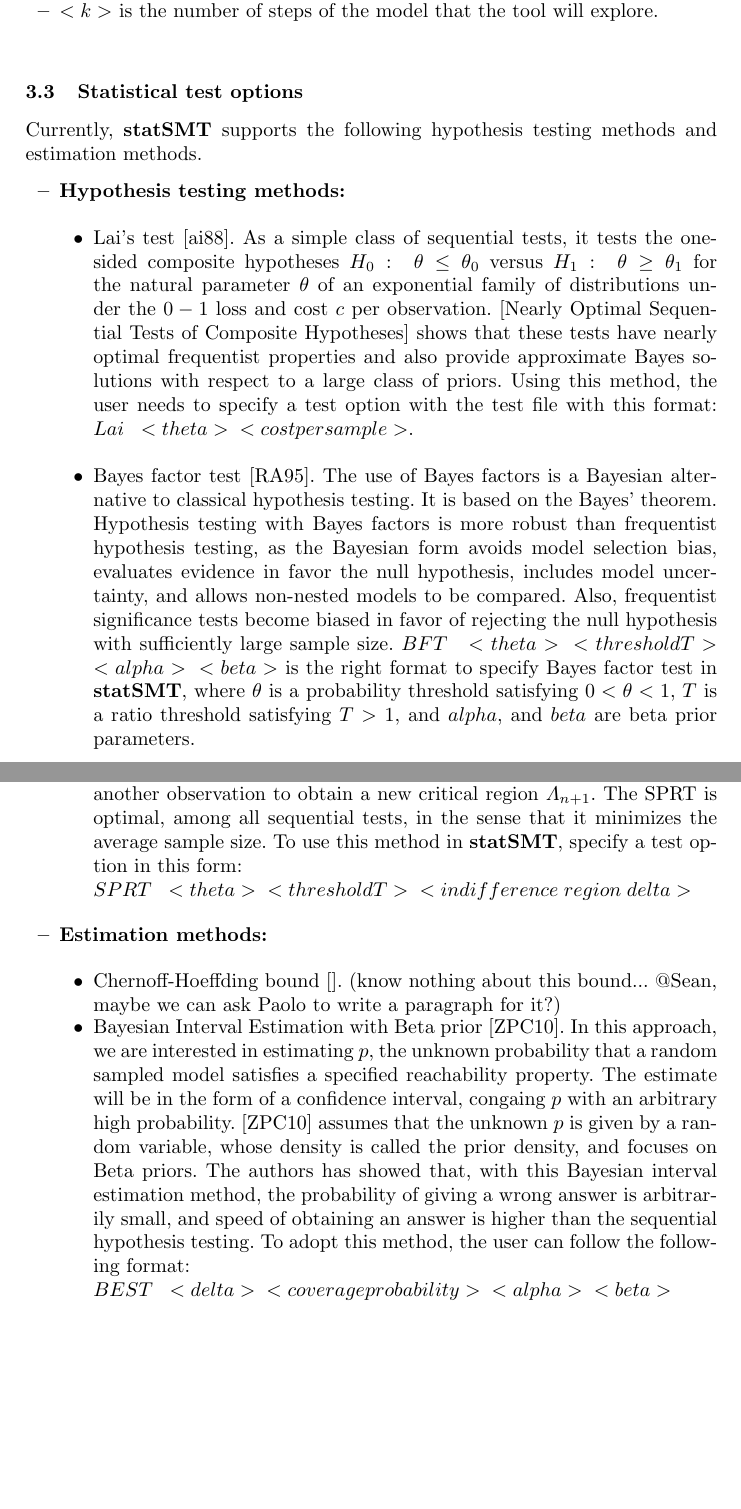
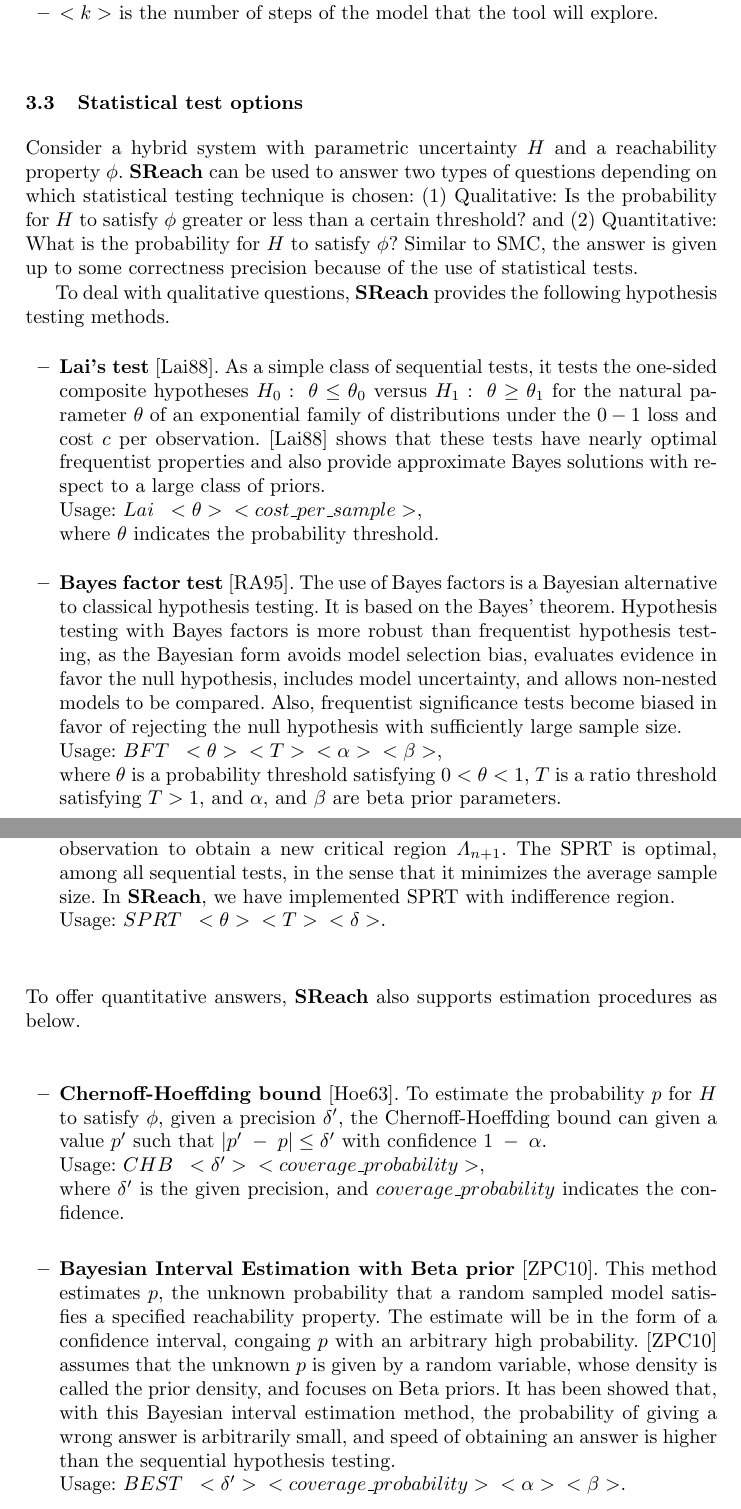
Before and after one commit to dreal/paper, a LaTeX thesis (statistical_reachability/statSMT_v2.tex): two parts of pages 6 and 7 of 9 before the commit and two parts of pages 6 and 7 of 10 after it, joined at a grey line, cut so that both start at the same text, the shorter picture padded with empty space. Compiled offline with pdfLaTeX.

Commit message:
modified the statistical test options subsection

```diff
--- a/statistical_reachability/statSMT_v2.tex
+++ b/statistical_reachability/statSMT_v2.tex
@@ -321,6 +320,20 @@
 
 
 \subsection{Statistical test options}
-Currently, {\bf statSMT} supports the following hypothesis testing methods and estimation methods.
+
+Consider a hybrid system with parametric uncertainty $H$ and a reachability property $\phi$. {\bf SReach} can be used to answer two types of questions depending on which statistical testing technique is chosen: (1) Qualitative: Is the probability for $H$ to satisfy $\phi$ greater or less than a certain threshold? and
+(2) Quantitative: What is the probability for $H$ to satisfy $\phi$? Similar to SMC, the answer is given up to some correctness precision because of the use of statistical tests.
+
+To deal with qualitative questions, {\bf SReach} provides the following hypothesis testing methods.
+
 \begin{itemize}
-\item {\bf Hypothesis testing methods:}\\
+
+\item {\bf Lai's test} [Lai88].
+As a simple class of sequential tests, it tests the one-sided composite hypotheses $H_0: \; \theta \leq \theta_0$ versus $H_1:\; \theta \geq \theta_1$ for the natural parameter $\theta$ of an exponential family of distributions under the $0-1$ loss and cost $c$ per observation. [Lai88] shows that these tests have nearly optimal frequentist properties and also provide approximate Bayes solutions with respect to a large class of priors. \\
+Usage: $Lai\;\; <\theta>\;\; <cost\_per\_ sample>$,\\
+where $\theta$ indicates the probability threshold.\\
+
+\item {\bf Bayes factor test} [RA95].
+The use of Bayes factors is a Bayesian alternative to classical hypothesis testing. It is based on the Bayes' theorem. Hypothesis testing with Bayes factors is more robust than frequentist hypothesis testing, as the Bayesian form avoids model selection bias, evaluates evidence in favor the null hypothesis, includes model uncertainty, and allows non-nested models to be compared. Also, frequentist significance tests become biased in favor of rejecting the null hypothesis with sufficiently large sample size. \\
+Usage: $BFT\;\; <\theta>\;\; <T> \;\;<\alpha> \;\;<\beta>$,\\
+where $\theta$ is a probability threshold satisfying $0 < \theta < 1$, $T$ is a ratio threshold satisfying $T > 1$, and $\alpha$, and $\beta$ are beta prior parameters.\\
@@ -327,18 +347,16 @@
+As for he SPRT, we consider a simple hypothesis $H_0:\;\theta = \theta_0$ against a simple alternative $H_1:\;\theta = \theta_1$. With the critical region $\Lambda_n$ and two thresholds $A$, and $B$, SPRT decides that $H_0$ is true and stops when $\Lambda_n < A$. It decides that $H_1$ is true and terminates if $\Lambda_n > B$. If $A\; < \Lambda_n < B$, it will collect another observation to obtain a new critical region $\Lambda_{n+1}$. The SPRT is optimal, among all sequential tests, in the sense that it minimizes the average sample size. In {\bf SReach}, we have implemented SPRT with indifference region.\\
+Usage: $SPRT\;\; <\theta> \;\;<T>\;\; <\delta>$.
+\end{itemize}
+To offer quantitative answers, {\bf SReach} also supports estimation procedures as below.
 \begin{itemize}
-\item Lai's test [ai88]. As a simple class of sequential tests, it tests the one-sided composite hypotheses $H_0: \; \theta \leq \theta_0$ versus $H_1:\; \theta \geq \theta_1$ for the natural parameter $\theta$ of an exponential family of distributions under the $0-1$ loss and cost $c$ per observation. [Nearly Optimal Sequential Tests of Composite Hypotheses] shows that these tests have nearly optimal frequentist properties and also provide approximate Bayes solutions with respect to a large class of priors. Using this method, the user needs to specify a test option with the test file with this format: $Lai\;\; <theta>\;\; <cost per sample>$.\\
-\item Bayes factor test [RA95]. The use of Bayes factors is a Bayesian alternative to classical hypothesis testing. It is based on the Bayes' theorem. Hypothesis testing with Bayes factors is more robust than frequentist hypothesis testing, as the Bayesian form avoids model selection bias, evaluates evidence in favor the null hypothesis, includes model uncertainty, and allows non-nested models to be compared. Also, frequentist significance tests become biased in favor of rejecting the null hypothesis with sufficiently large sample size. $BFT\;\; <theta>\;\; <threshold T> \;\;<alpha> \;\;<beta>$ is the right format to specify Bayes factor test in {\bf statSMT}, where $\theta$ is a probability threshold satisfying $0 < \theta < 1$, $T$ is a ratio threshold satisfying $T > 1$, and $alpha$, and $beta$ are beta prior parameters.\\
-\item Bayes factor test with indifference region [citation for the "indifference region"?]. The indifference region indicates the distance between two hypotheses, which is set to separate two hypotheses. (Needs to know more about the indifference region.) To use this option, we can simply type in this format: \\
-$BFTI \;\;<theta> \;\;<threshold T>\;\; <alpha> \;\;<beta> \;\;<indifference\; region\; delta>$.\\
-\item Sequential probability ratio test (SPRT) [WA45]. As for he SPRT, we consider a simple hypothesis $H_0:\;\theta = \theta_0$ against a simple alternative $H_1:\;\theta = \theta_1$. With the critical region $\Lambda_n$ and two thresholds $A$, and $B$, SPRT decides that $H_0$ is true and stops when $\Lambda_n < A$. It decides that $H_1$ is true and terminates if $\Lambda_n > B$. If $A\; < \Lambda_n < B$, it will collect another observation to obtain a new critical region $\Lambda_{n+1}$. The SPRT is optimal, among all sequential tests, in the sense that it minimizes the average sample size. To use this method in {\bf statSMT}, specify a test option in this form:\\ $SPRT\;\; <theta> \;\;<threshold T>\;\; <indifference\; region\; delta>$\\
+
+\item {\bf Chernoff-Hoeffding bound} [Hoe63]. To estimate the probability $p$ for $H$ to satisfy $\phi$, given a precision $\delta'$, the Chernoff-Hoeffding bound can given a value $p'$ such that $|p' \; - \; p| \le \delta'$ with confidence $1\;-\; \alpha$.\\
+Usage: $CHB\;\; <\delta'> \;\;<coverage\_ probability>$,\\
+where $\delta'$ is the given precision, and $coverage\_ probability$ indicates the confidence.\\
+
+\item {\bf Bayesian Interval Estimation with Beta prior} [ZPC10]. This method estimates $p$, the unknown probability that a random sampled model satisfies a specified reachability property. The estimate will be in the form of a confidence interval, congaing $p$ with an arbitrary high probability. [ZPC10] assumes that the unknown $p$ is given by a random variable, whose density is called the prior density, and focuses on Beta priors. It has been showed that, with this Bayesian interval estimation method, the probability of giving a wrong answer is arbitrarily small, and speed of obtaining an answer is higher than the sequential hypothesis testing.\\ Usage: $BEST\;\; <\delta'> \;\;<coverage\_probability>\;\; <\alpha> \;\;<\beta>$.\\
 \end{itemize}
 
-\item {\bf Estimation methods:}\\
-\begin{itemize}
-\item Chernoff-Hoeffding bound []. (know nothing about this bound... @Sean, maybe we can ask Paolo to write a paragraph for it?)
-\item Bayesian Interval Estimation with Beta prior [ZPC10]. In this approach, we are interested in estimating $p$, the unknown probability that a random sampled model satisfies a specified reachability property. The estimate will be in the form of a confidence interval, congaing $p$ with an arbitrary high probability. [ZPC10] assumes that the unknown $p$ is given by a random variable, whose density is called the prior density, and focuses on Beta priors. The authors has showed that, with this Bayesian interval estimation method, the probability of giving a wrong answer is arbitrarily small, and speed of obtaining an answer is higher than the sequential hypothesis testing. To adopt this method, the user can follow the following format:\\
-$BEST\;\; <delta> \;\;<coverage probability>\;\; <alpha> \;\;<beta>$\\
-\end{itemize}
-\end{itemize}
 
 
 \section{Case studies}
```
Also changed, not shown: statistical_reachability/statSMT_v2.tex (24 more changed lines).
